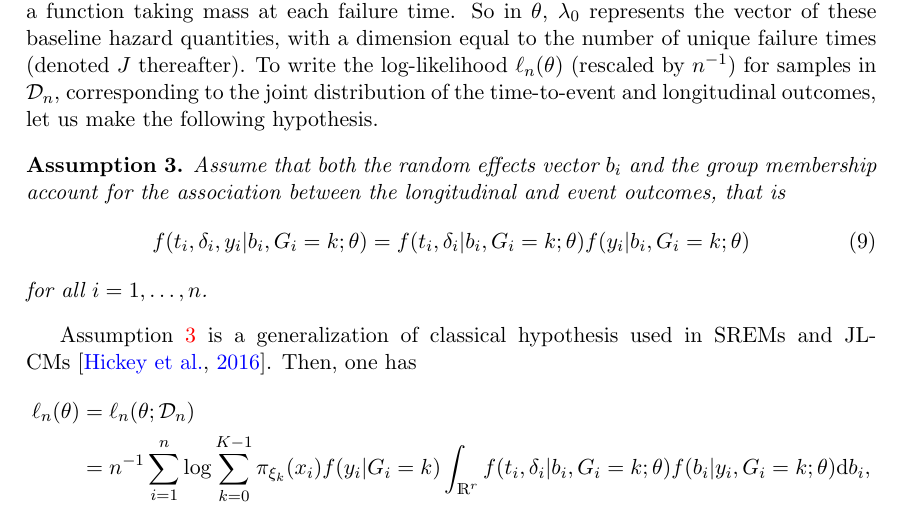
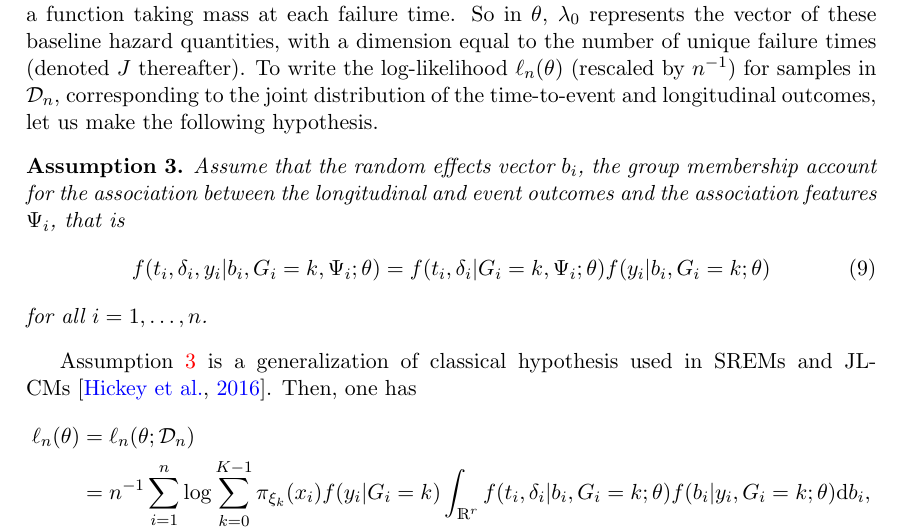
Before and after one commit to Califrais/lights_paper, a LaTeX paper (manuscript/paper.tex): part of page 7 of 32, cut so that both start at the same text. Compiled offline with pdfLaTeX.

Commit message:
Update the assumption 3

```diff
--- a/manuscript/paper.tex
+++ b/manuscript/paper.tex
@@ -355,10 +355,10 @@ the collection of the $\vartheta \in \N_+$ unknown parameters to estimate. Note
 To write the log-likelihood $\ell_n(\theta)$ (rescaled by $n^{-1}$)  for samples in $\cD_n$, corresponding to the joint distribution of the time-to-event and longitudinal outcomes, let us make the following hypothesis.
 \begin{assumption}
 \label{indep-hyp-3}
-Assume that both the random effects vector $b_i$ and the group membership account for the association between the longitudinal and event outcomes, that is
+Assume that the random effects vector $b_i$, the group membership account for the association between the longitudinal and event outcomes and the association features $\Psi_i$, that is
 \begin{equation}
   \label{eq:ind-hyp}
-  f(t_i, \delta_i, y_i | b_i, G_i = k ; \theta) = f(t_i, \delta_i| b_i, G_i = k ; \theta) f(y_i | b_i, G_i = k ; \theta)
+  f(t_i, \delta_i, y_i | b_i, G_i = k, \Psi_i ; \theta) = f(t_i, \delta_i| G_i = k, \Psi_i ; \theta) f(y_i | b_i, G_i = k ; \theta)
 \end{equation}
 for all $i=1, \ldots, n$.
 \end{assumption}
```
